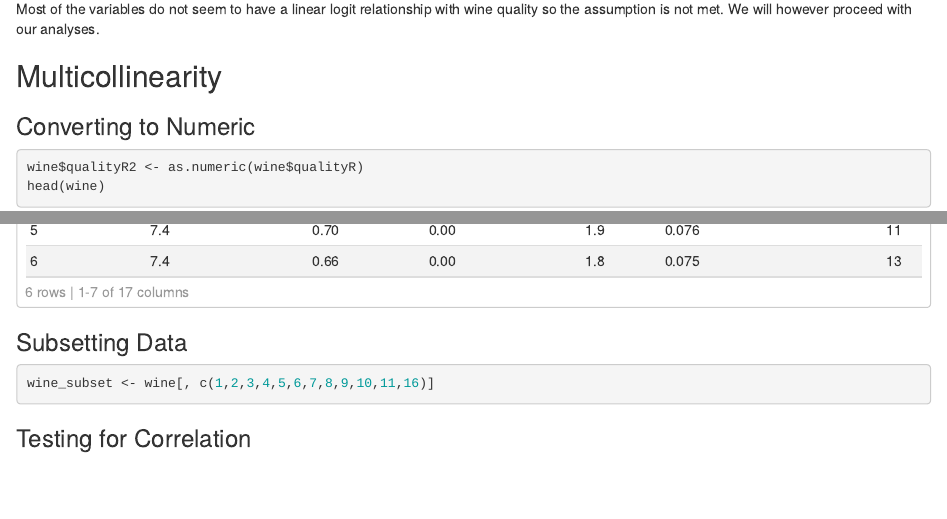
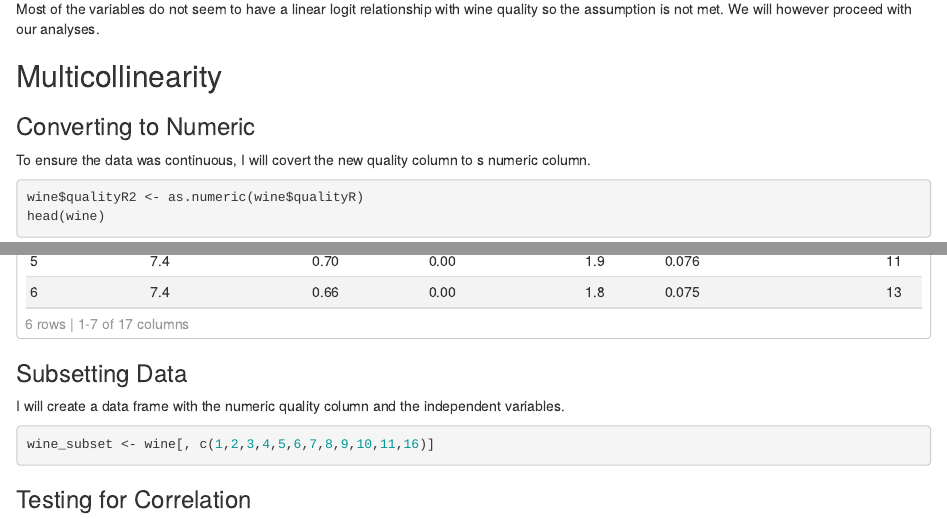
Before and after one commit to valmhstn/Fab-Five-Final-Project, an R Markdown document (Scripts/R Notebook.Rmd): the page in a window 1100 px wide, from 6300 px down, and a second part further down, joined at a grey line. Rendered offline with R 4.5, knitr and Pandoc, with nearby package versions; some code elsewhere in the file could not run offline.

Commit message:
added more comments to my part

````diff
--- a/Scripts/R Notebook.Rmd
+++ b/Scripts/R Notebook.Rmd
@@ -127,12 +127,14 @@ Most of the variables do not seem to have a linear logit relationship with wine
 ## Multicollinearity
 
 ### Converting to Numeric
+To ensure the data was continuous, I will covert the new quality column to s numeric column.
 ```{r}
 wine$qualityR2 <- as.numeric(wine$qualityR)
 head(wine)
 ```
 
 ### Subsetting Data
+I will create a data frame with the numeric quality column and the independent variables.
 ```{r}
 wine_subset <- wine[, c(1,2,3,4,5,6,7,8,9,10,11,16)]
 ```
````
